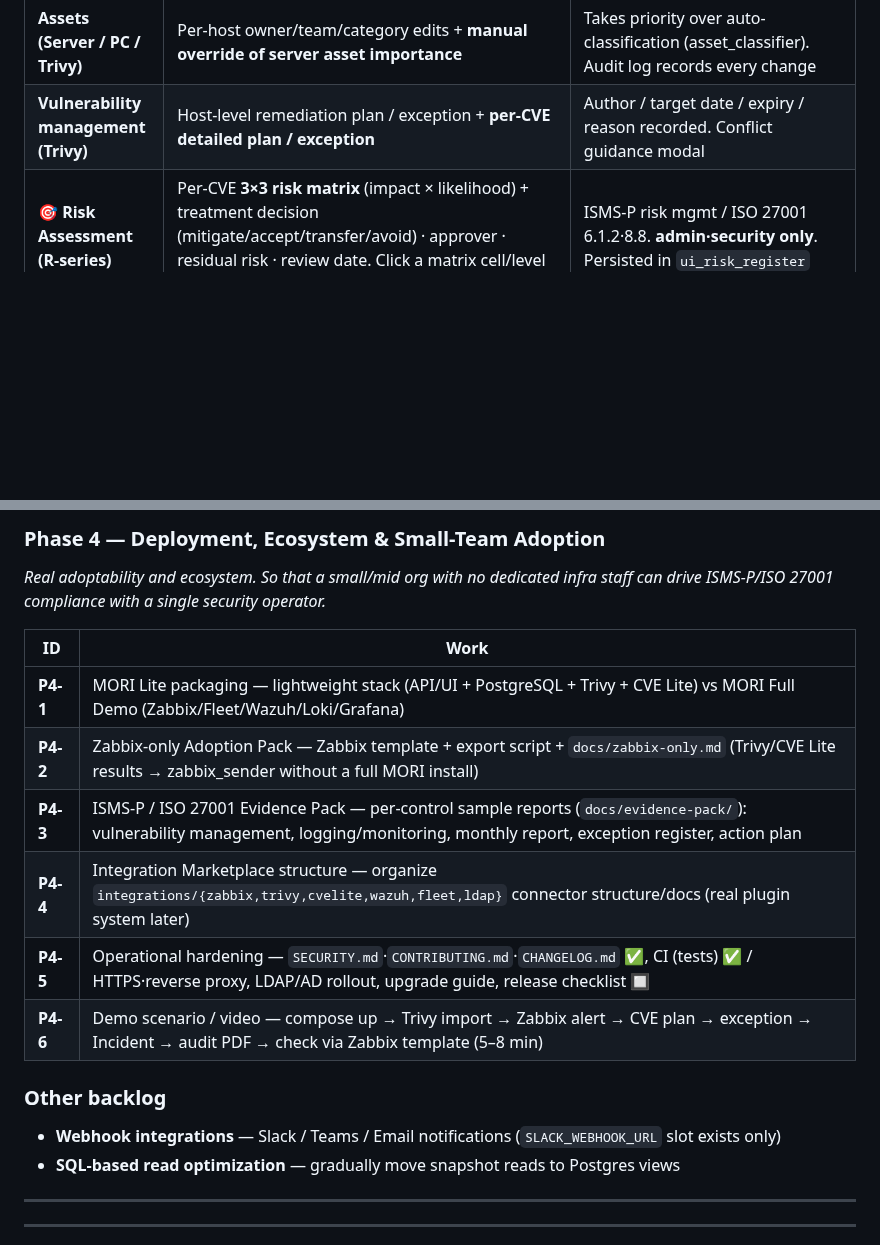
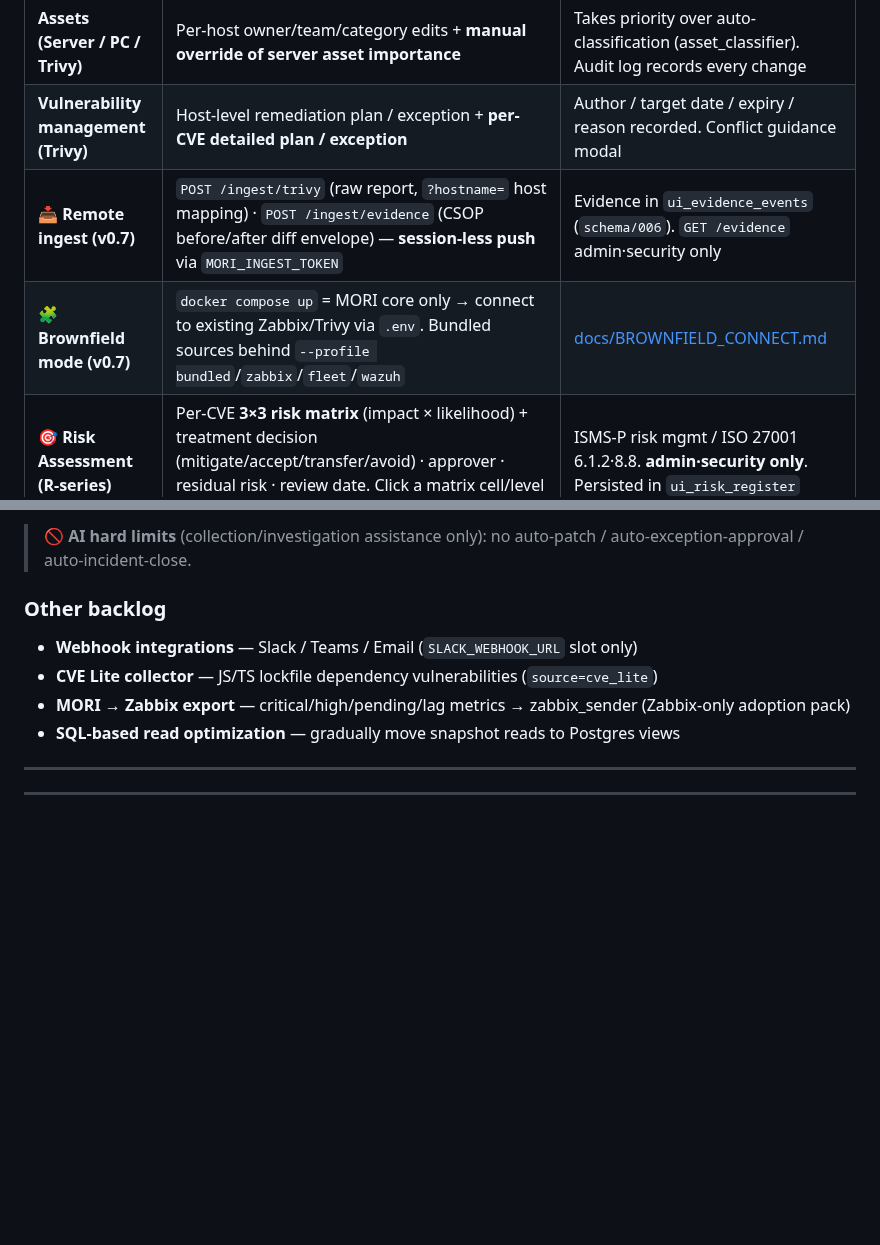
Before and after one commit to saranf/mori-soc, a Markdown page: README.en.md, 2 parts joined by grey strips. GitHub-like rendering; blank space fills up the shorter version.

```diff
--- a/README.en.md
+++ b/README.en.md
@@ -190,6 +206,8 @@ A guidance modal automatically surfaces so that host-level bulk plans don't conf
 | **Overview** | Asset/alert/vuln summary cards + Critical vulnerability detail modal exposing **plan / exception** columns | Per-host progress visible right on the dashboard |
 | **Assets (Server / PC / Trivy)** | Per-host owner/team/category edits + **manual override of server asset importance** | Takes priority over auto-classification (asset_classifier). Audit log records every change |
 | **Vulnerability management (Trivy)** | Host-level remediation plan / exception + **per-CVE detailed plan / exception** | Author / target date / expiry / reason recorded. Conflict guidance modal |
+| **📥 Remote ingest (v0.7)** | `POST /ingest/trivy` (raw report, `?hostname=` host mapping) · `POST /ingest/evidence` (CSOP before/after diff envelope) — **session-less push** via `MORI_INGEST_TOKEN` | Evidence in `ui_evidence_events` (`schema/006`). `GET /evidence` admin·security only |
+| **🧩 Brownfield mode (v0.7)** | `docker compose up` = MORI core only → connect to existing Zabbix/Trivy via `.env`. Bundled sources behind `--profile bundled`/`zabbix`/`fleet`/`wazuh` | [docs/BROWNFIELD_CONNECT.md](docs/BROWNFIELD_CONNECT.md) |
 | **🎯 Risk Assessment (R-series)** | Per-CVE **3×3 risk matrix** (impact × likelihood) + treatment decision (mitigate/accept/transfer/avoid) · approver · residual risk · review date. Click a matrix cell/level → drill-down. **Admin-only assessment basis** | ISMS-P risk mgmt / ISO 27001 6.1.2·8.8. **admin·security only**. Persisted in `ui_risk_register` |
 | **🔐 Role-aware dashboard** | Role-aware security hero (risk KPIs/TOP ↔ my-servers remediation) + **24h/12h infra status** (Zabbix/Wazuh deep links) + **panel editing** (per-user widget on/off, persisted) | Responsive grid. Infra/helpdesk see remediation rate, not risk grades |
 | **🚨 Alert Triage** | 3-tier state (🔴🟡🟢) change, analyst·**actor** separation, history display | If actor is omitted on UI, falls back to session user → "unknown" |
@@ -683,20 +709,10 @@ MORI SOC combines open-source security tools to provide a single ops screen, wit
 
-### Phase 4 — Deployment, Ecosystem & Small-Team Adoption
-
-*Real adoptability and ecosystem. So that a small/mid org with no dedicated infra staff can drive ISMS-P/ISO 27001 compliance with a single security operator.*
-
-| ID | Work |
-|---|---|
-| **P4-1** | MORI Lite packaging — lightweight stack (API/UI + PostgreSQL + Trivy + CVE Lite) vs MORI Full Demo (Zabbix/Fleet/Wazuh/Loki/Grafana) |
-| **P4-2** | Zabbix-only Adoption Pack — Zabbix template + export script + `docs/zabbix-only.md` (Trivy/CVE Lite results → zabbix_sender without a full MORI install) |
-| **P4-3** | ISMS-P / ISO 27001 Evidence Pack — per-control sample reports (`docs/evidence-pack/`): vulnerability management, logging/monitoring, monthly report, exception register, action plan |
-| **P4-4** | Integration Marketplace structure — organize `integrations/{zabbix,trivy,cvelite,wazuh,fleet,ldap}` connector structure/docs (real plugin system later) |
-| **P4-5** | Operational hardening — `SECURITY.md`·`CONTRIBUTING.md`·`CHANGELOG.md` ✅, CI (tests) ✅ / HTTPS·reverse proxy, LDAP/AD rollout, upgrade guide, release checklist 🔲 |
-| **P4-6** | Demo scenario / video — compose up → Trivy import → Zabbix alert → CVE plan → exception → Incident → audit PDF → check via Zabbix template (5–8 min) |
+> 🚫 **AI hard limits** (collection/investigation assistance only): no auto-patch / auto-exception-approval / auto-incident-close.
 
 ### Other backlog
-
-- **Webhook integrations** — Slack / Teams / Email notifications (`SLACK_WEBHOOK_URL` slot exists only)
+- **Webhook integrations** — Slack / Teams / Email (`SLACK_WEBHOOK_URL` slot only)
+- **CVE Lite collector** — JS/TS lockfile dependency vulnerabilities (`source=cve_lite`)
+- **MORI → Zabbix export** — critical/high/pending/lag metrics → zabbix_sender (Zabbix-only adoption pack)
 - **SQL-based read optimization** — gradually move snapshot reads to Postgres views
 
 ---
```
Also changed, not shown: other parts of README.en.md (+61 -37 lines).
